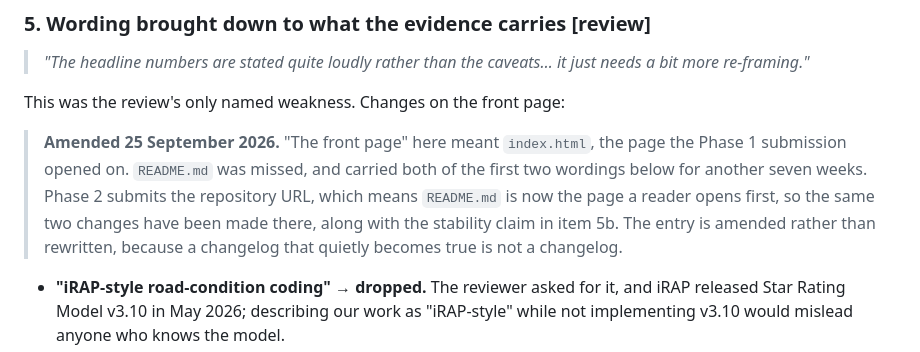
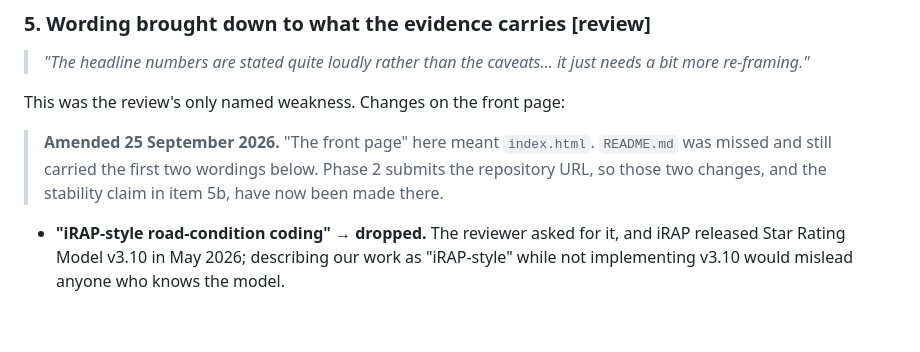
Before and after one commit to hildahanyuwang/speedtruth, a Markdown page: CHANGELOG_PHASE2.md, the part around the change. GitHub-like rendering; blank space fills up the shorter version.

```diff
--- a/CHANGELOG_PHASE2.md
+++ b/CHANGELOG_PHASE2.md
@@ -90,12 +90,9 @@ value, and the gap between them is the point, not an embarrassment: see item 5.
 
 This was the review's only named weakness. Changes on the front page:
 
-> **Amended 25 September 2026.** "The front page" here meant `index.html`, the page the
-> Phase 1 submission opened on. `README.md` was missed, and carried both of the first two
-> wordings below for another seven weeks. Phase 2 submits the repository URL, which means
-> `README.md` is now the page a reader opens first, so the same two changes have been made
-> there, along with the stability claim in item 5b. The entry is amended rather than
-> rewritten, because a changelog that quietly becomes true is not a changelog.
+> **Amended 25 September 2026.** "The front page" here meant `index.html`. `README.md` was
+> missed and still carried the first two wordings below. Phase 2 submits the repository
+> URL, so those two changes, and the stability claim in item 5b, have now been made there.
 
 - **"iRAP-style road-condition coding" → dropped.** The reviewer asked for it, and iRAP
   released Star Rating Model v3.10 in May 2026; describing our work as "iRAP-style" while
```
Also changed, not shown: FINDINGS.md (+7 -10 lines).
